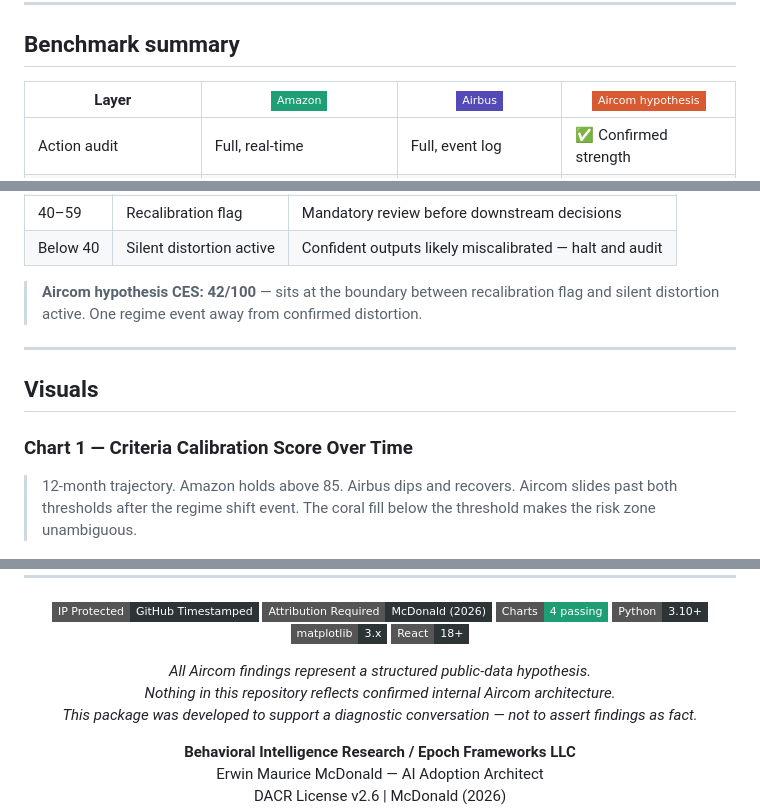
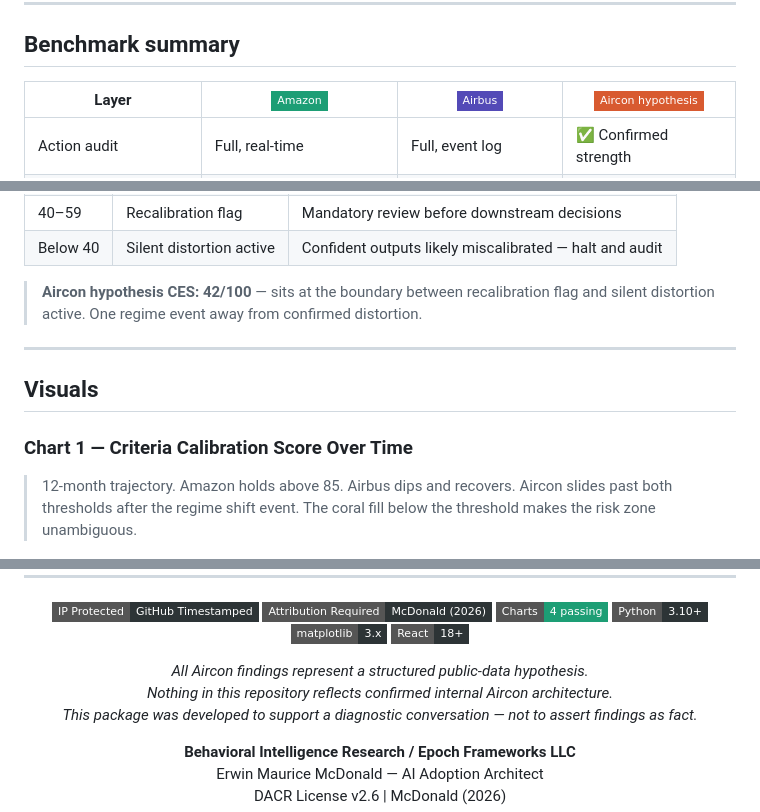
Before and after one commit to emcdo411/aircon-ceo-discussion, a Markdown page: README.md, 3 parts joined by grey strips. GitHub-like rendering; badges without logos.

```diff
--- a/README.md
+++ b/README.md
@@ -71,7 +71,7 @@ This is not a technology failure. It is a **governance architecture gap** — an
 
 ## Benchmark summary
 
-| Layer | ![Amazon](https://img.shields.io/badge/-Amazon-1D9E75?style=flat-square) | ![Airbus](https://img.shields.io/badge/-Airbus-534AB7?style=flat-square) | ![Aircom](https://img.shields.io/badge/-Aircom_hypothesis-D85A30?style=flat-square) |
+| Layer | ![Amazon](https://img.shields.io/badge/-Amazon-1D9E75?style=flat-square) | ![Airbus](https://img.shields.io/badge/-Airbus-534AB7?style=flat-square) | ![Aircon](https://img.shields.io/badge/-Aircon_hypothesis-D85A30?style=flat-square) |
 |---|---|---|---|
 | Action audit | Full, real-time | Full, event log | ✅ Confirmed strength |
 | Criteria validity loop | Transaction-level (hours) | Program-level (weeks) | ⚠️ Not evidenced |
@@ -96,14 +96,14 @@ This is not a technology failure. It is a **governance architecture gap** — an
 | 40–59 | Recalibration flag | Mandatory review before downstream decisions |
 | Below 40 | Silent distortion active | Confident outputs likely miscalibrated — halt and audit |
 
-> **Aircom hypothesis CES: 42/100** — sits at the boundary between recalibration flag and silent distortion active. One regime event away from confirmed distortion.
+> **Aircon hypothesis CES: 42/100** — sits at the boundary between recalibration flag and silent distortion active. One regime event away from confirmed distortion.
 
 ---
 
 ## Visuals
 
 ### Chart 1 — Criteria Calibration Score Over Time
-> 12-month trajectory. Amazon holds above 85. Airbus dips and recovers. Aircom slides past both thresholds after the regime shift event. The coral fill below the threshold makes the risk zone unambiguous.
+> 12-month trajectory. Amazon holds above 85. Airbus dips and recovers. Aircon slides past both thresholds after the regime shift event. The coral fill below the threshold makes the risk zone unambiguous.
 
 ![chart1](visuals/chart1_criteria_calibration.png)
 
@@ -295,8 +295,8 @@ Charts output at 180 DPI. All scoring values are modular — update any score co
 ![matplotlib](https://img.shields.io/badge/matplotlib-3.x-2D3436?style=flat-square)
 ![React](https://img.shields.io/badge/React-18%2B-2D3436?style=flat-square&logo=react&logoColor=61DAFB)
 
-*All Aircom findings represent a structured public-data hypothesis.*
-*Nothing in this repository reflects confirmed internal Aircom architecture.*
+*All Aircon findings represent a structured public-data hypothesis.*
+*Nothing in this repository reflects confirmed internal Aircon architecture.*
 *This package was developed to support a diagnostic conversation — not to assert findings as fact.*
 
 **Behavioral Intelligence Research / Epoch Frameworks LLC**
```
Also changed, not shown: other parts of README.md (+13 -13 lines).
